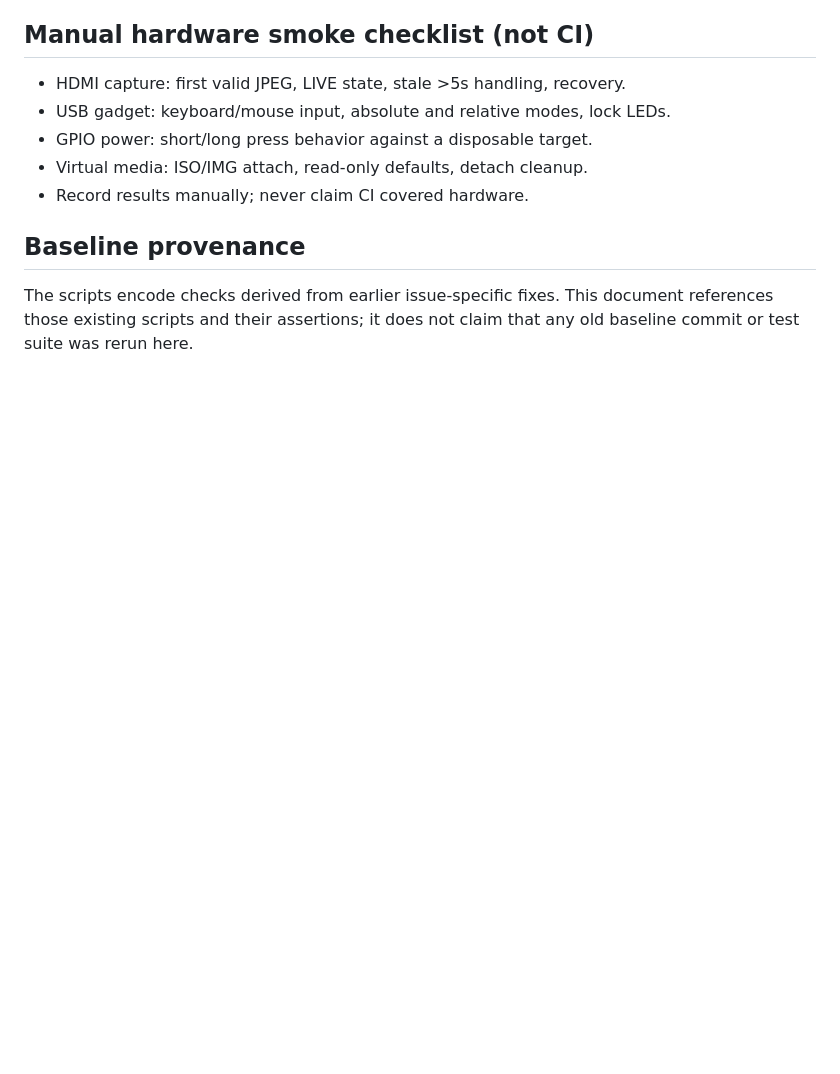
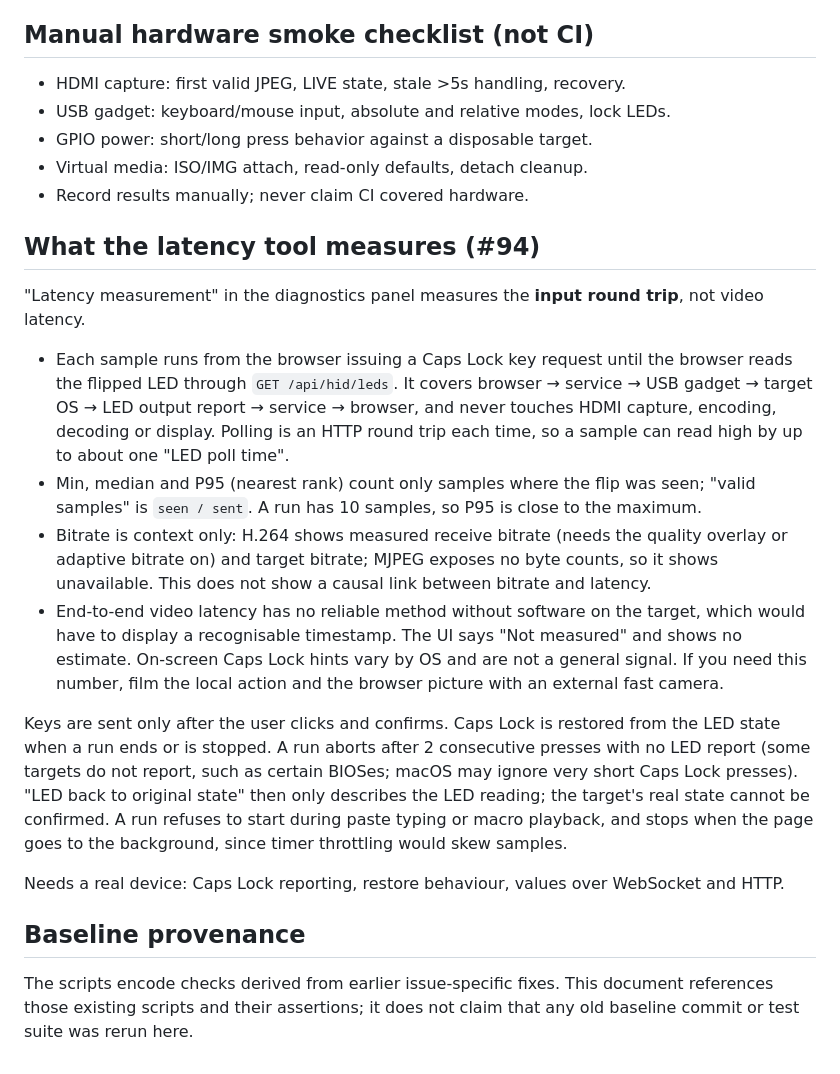
Before and after one commit to XiNian-dada/WingmanKVM, a Markdown page: docs/en/TESTING.md, the part around the change. Rendered like a GitHub page; blank space fills up the shorter version.

```diff
--- a/docs/en/TESTING.md
+++ b/docs/en/TESTING.md
@@ -166,6 +166,35 @@ Never use `--privileged`, mount the Docker socket, or mount host `/etc` or
 - Virtual media: ISO/IMG attach, read-only defaults, detach cleanup.
 - Record results manually; never claim CI covered hardware.
 
+## What the latency tool measures (#94)
+
+"Latency measurement" in the diagnostics panel measures the **input round trip**, not video latency.
+
+- Each sample runs from the browser issuing a Caps Lock key request until the browser
+  reads the flipped LED through `GET /api/hid/leds`. It covers browser → service → USB
+  gadget → target OS → LED output report → service → browser, and never touches HDMI
+  capture, encoding, decoding or display. Polling is an HTTP round trip each time, so a
+  sample can read high by up to about one "LED poll time".
+- Min, median and P95 (nearest rank) count only samples where the flip was seen; "valid
+  samples" is `seen / sent`. A run has 10 samples, so P95 is close to the maximum.
+- Bitrate is context only: H.264 shows measured receive bitrate (needs the quality overlay
+  or adaptive bitrate on) and target bitrate; MJPEG exposes no byte counts, so it shows
+  unavailable. This does not show a causal link between bitrate and latency.
+- End-to-end video latency has no reliable method without software on the target, which
+  would have to display a recognisable timestamp. The UI says "Not measured" and shows no
+  estimate. On-screen Caps Lock hints vary by OS and are not a general signal. If you need
+  this number, film the local action and the browser picture with an external fast camera.
+
+Keys are sent only after the user clicks and confirms. Caps Lock is restored from the LED
+state when a run ends or is stopped. A run aborts after 2 consecutive presses with no LED
+report (some targets do not report, such as certain BIOSes; macOS may ignore very short
+Caps Lock presses). "LED back to original state" then only describes the LED reading; the
+target's real state cannot be confirmed. A run refuses to start during paste typing or
+macro playback, and stops when the page goes to the background, since timer throttling
+would skew samples.
+
+Needs a real device: Caps Lock reporting, restore behaviour, values over WebSocket and HTTP.
+
 ## Baseline provenance
 
 The scripts encode checks derived from earlier issue-specific fixes. This
```
Also changed, not shown: docs/TESTING.md (+23 -0 lines).
